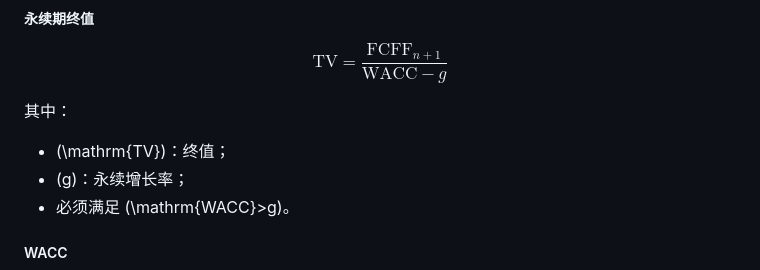
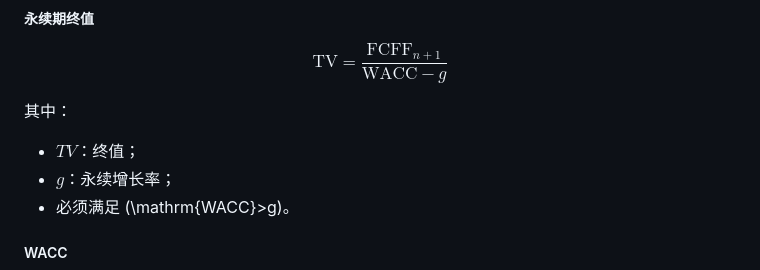
Before and after one commit to Akutadot/pe-valuation-notes, a Markdown page: 企业价值评估三大基本方法_独立完整版.md, the part around one of its changes. Rendered like a GitHub page.

```diff
--- a/企业价值评估三大基本方法_独立完整版.md
+++ b/企业价值评估三大基本方法_独立完整版.md
@@ -362,8 +362,8 @@ $$\mathrm{TV}=\frac{\mathrm{FCFF}_{n+1}}{\mathrm{WACC}-g}$$
 
 其中：
 
-- \(\mathrm{TV}\)：终值；
-- \(g\)：永续增长率；
+- $TV$：终值；
+- $g$：永续增长率；
 - 必须满足 \(\mathrm{WACC}>g\)。
 
 ##### WACC
```
Also changed, not shown: other parts of 企业价值评估三大基本方法_独立完整版.md (+6 -6 lines).
